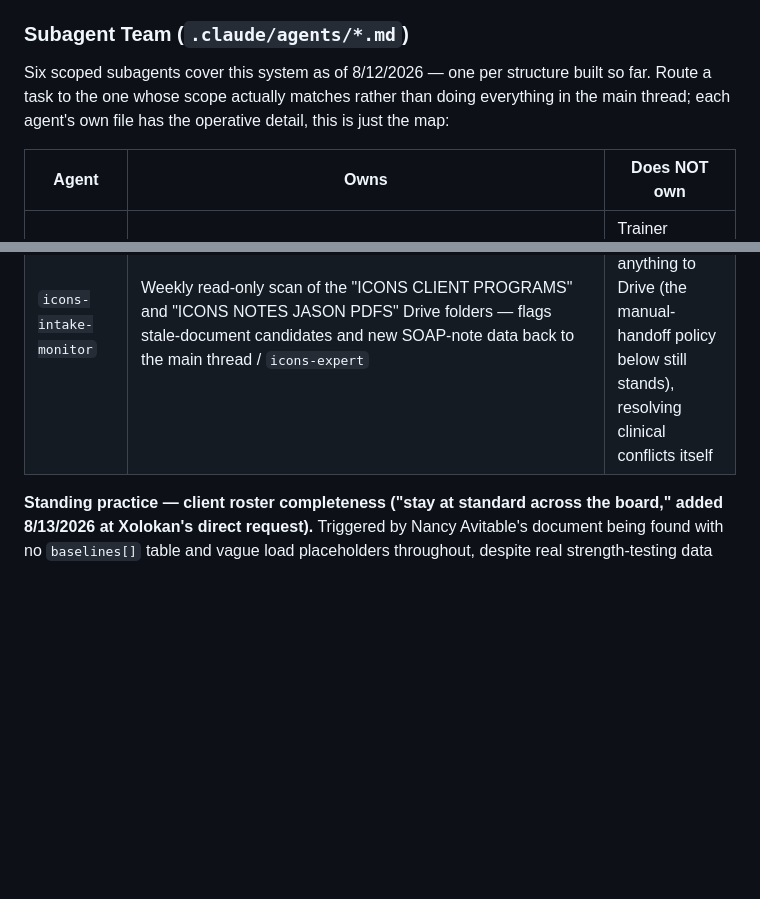
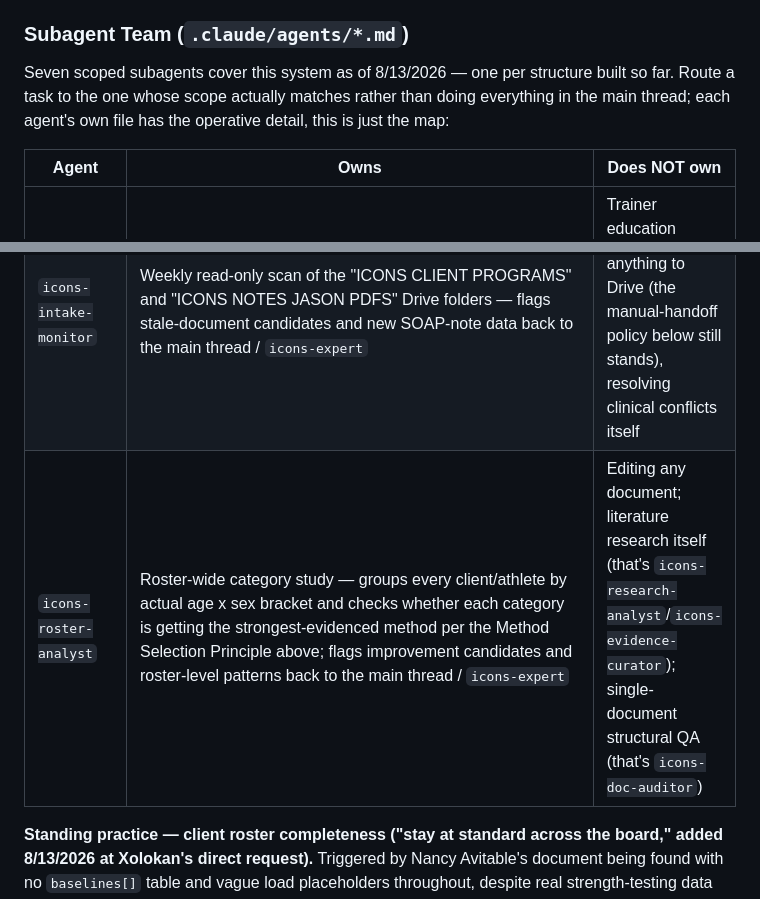
Before and after one commit to osifuentesoscar-art/ICONS-INDEX-CLIENT-PROGRAMS, a Markdown page: CLAUDE.md, 2 parts joined by grey strips. GitHub-like rendering; blank space fills up the shorter version.

```diff
--- a/CLAUDE.md
+++ b/CLAUDE.md
@@ -1443,7 +1443,7 @@ Output: `trainer_education/Becca_3Day_Training_Plan.docx`, `Brodie_3Day_Training
 
 ### Subagent Team (`.claude/agents/*.md`)
 
-Six scoped subagents cover this system as of 8/12/2026 — one per structure built so far. Route a task to the one whose scope actually matches rather than doing everything in the main thread; each agent's own file has the operative detail, this is just the map:
+Seven scoped subagents cover this system as of 8/13/2026 — one per structure built so far. Route a task to the one whose scope actually matches rather than doing everything in the main thread; each agent's own file has the operative detail, this is just the map:
 
 | Agent | Owns | Does NOT own |
 |---|---|---|
@@ -1453,6 +1453,7 @@ Six scoped subagents cover this system as of 8/12/2026 — one per structure bui
 | `icons-trainer-education` | Trainer onboarding — the self-paced HTML knowledge modules and the physical Train-the-Trainer `.docx` programs | Client-facing plans/reports; science-layer research |
 | `icons-doc-auditor` | Pre-delivery structural QA on `.docx`/`.pptx`/`.pdf` output (python-docx/pdfplumber checks, since rendered PDF audits are broken in this environment) | Building or editing deliverables — reports findings back, doesn't fix them itself |
 | `icons-intake-monitor` | Weekly read-only scan of the "ICONS CLIENT PROGRAMS" and "ICONS NOTES JASON PDFS" Drive folders — flags stale-document candidates and new SOAP-note data back to the main thread / `icons-expert` | Editing any document, uploading anything to Drive (the manual-handoff policy below still stands), resolving clinical conflicts itself |
+| `icons-roster-analyst` | Roster-wide category study — groups every client/athlete by actual age x sex bracket and checks whether each category is getting the strongest-evidenced method per the Method Selection Principle above; flags improvement candidates and roster-level patterns back to the main thread / `icons-expert` | Editing any document; literature research itself (that's `icons-research-analyst`/`icons-evidence-curator`); single-document structural QA (that's `icons-doc-auditor`) |
 
 **Standing practice — client roster completeness ("stay at standard across the board," added 8/13/2026 at Xolokan's direct request).** Triggered by Nancy Avitable's document being found with no `baselines[]` table and vague load placeholders throughout, despite real strength-testing data existing for her — a gap present since her first build, invisible to any diff-against-prior-version check since there was no earlier complete version to diff against. Two standing responses now cover this, not just the one-time fix:
 - **Build time** (`icons-expert`): read a client's full existing record (CLIENTS.md entry + current build script) before any build or revision — see that agent's file for the full rule.
```
Also changed, not shown: .claude/agents/icons-roster-analyst.md (added, +33 -0 lines).
